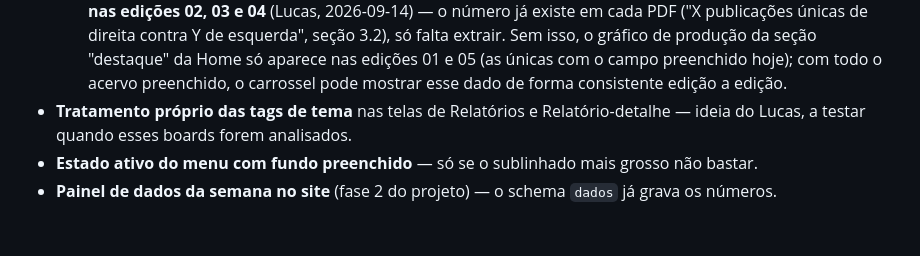
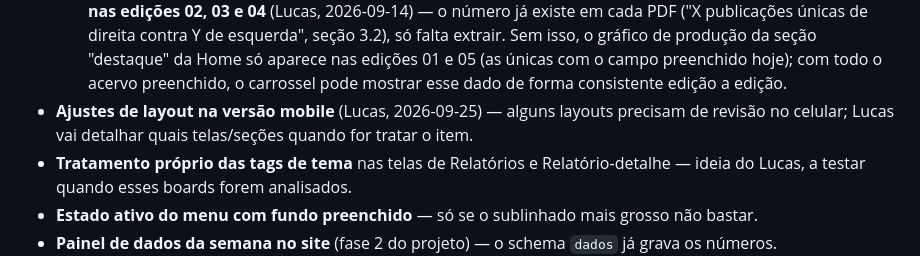
Before and after one commit to Observa-Brasil-Online/site, a Markdown page: docs/ajustes-fase5.md, the part around the change. Drawn GitHub-style; blank space fills up the shorter version.

Commit message:
Backlog: ajustes de layout na versão mobile
Co-Authored-By: Claude Opus 5.5 <noreply@anthropic.com>

```diff
--- a/docs/ajustes-fase5.md
+++ b/docs/ajustes-fase5.md
@@ -180,6 +180,8 @@ Não entram agora; registradas para não se perder.
     o gráfico de produção da seção "destaque" da Home só aparece nas edições 01 e 05 (as únicas com
     o campo preenchido hoje); com todo o acervo preenchido, o carrossel pode mostrar esse dado de
     forma consistente edição a edição.
+- **Ajustes de layout na versão mobile** (Lucas, 2026-09-25) — alguns layouts precisam de revisão
+  no celular; Lucas vai detalhar quais telas/seções quando for tratar o item.
 - **Tratamento próprio das tags de tema** nas telas de Relatórios e Relatório-detalhe — ideia do
   Lucas, a testar quando esses boards forem analisados.
 - **Estado ativo do menu com fundo preenchido** — só se o sublinhado mais grosso não bastar.
```
